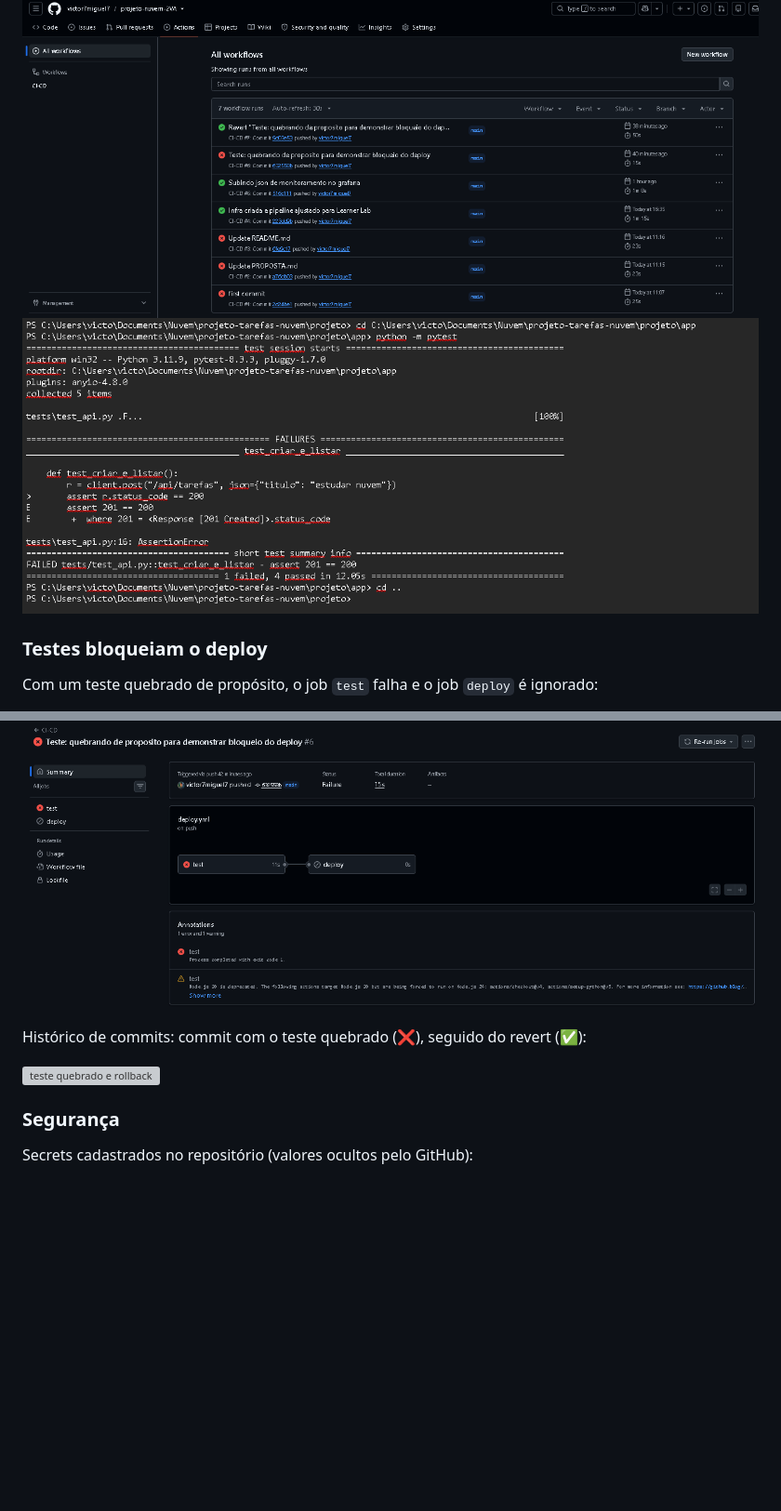
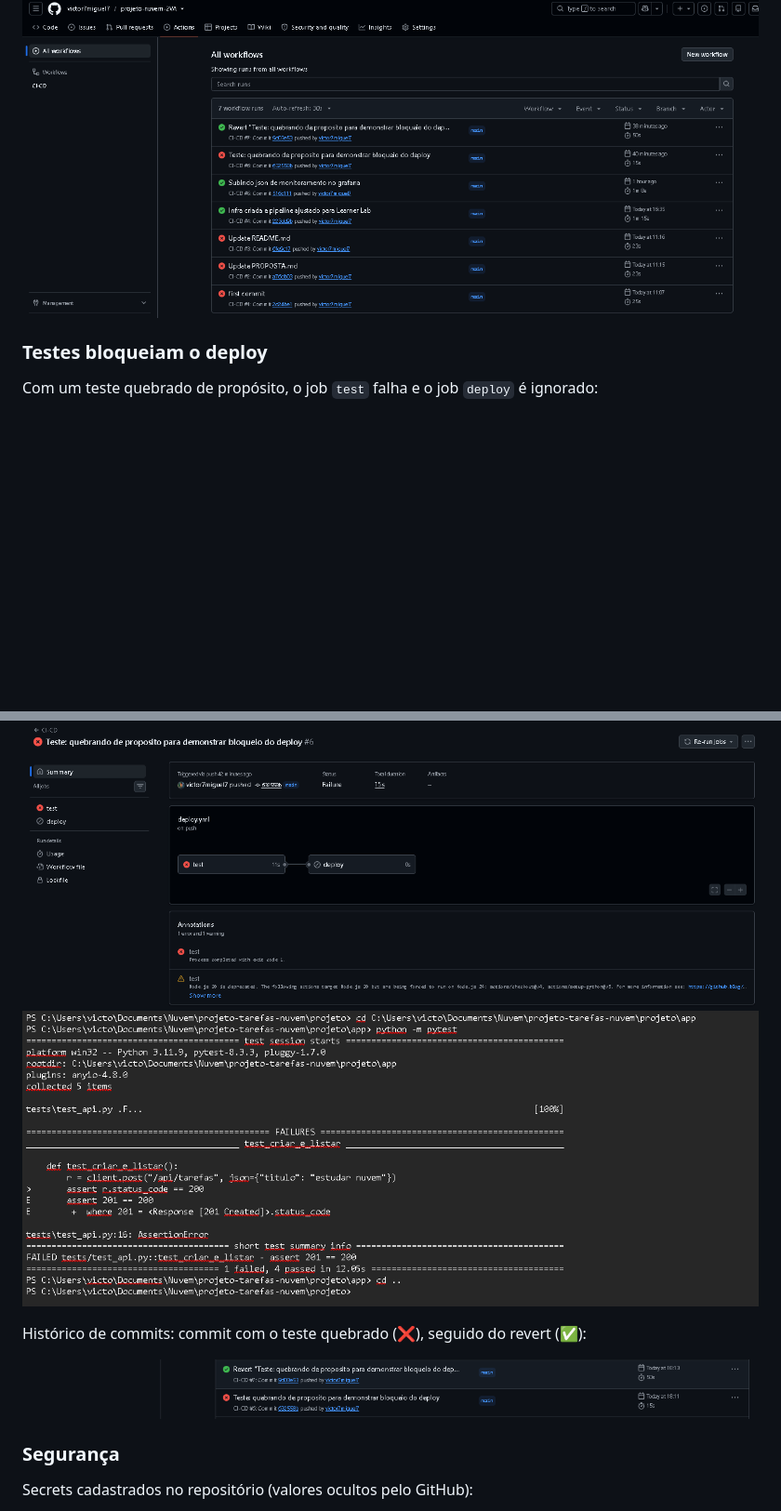
Before and after one commit to victor7miguel7/projeto-nuvem-2VA, a Markdown page: README.md, 2 parts joined by grey strips. Shown at 93% size. GitHub-like rendering; pictures changed too: docs/erro_rowback.png (added); blank space fills up the shorter version; grey boxes are pictures that could not be loaded.

Commit message:
ajuste readme

```diff
--- a/README.md
+++ b/README.md
@@ -230,17 +230,17 @@ Saída do `terraform apply`, com os 5 recursos criados:
 Execução completa e bem-sucedida (testes, build, push no ECR, deploy e health check):
 
 ![pipeline verde](docs/pipeline_ci_cd.png)
-![saída do pipeline](docs/saida_block_ci_cd_teste_maquina.png)
 
 ### Testes bloqueiam o deploy
 
 Com um teste quebrado de propósito, o job `test` falha e o job `deploy` é ignorado:
 
 ![teste falha e deploy ignorado](docs/teste_block_ci_cd.png)
+![saída do pipeline](docs/saida_block_ci_cd_teste_maquina.png)
 
 Histórico de commits: commit com o teste quebrado (❌), seguido do revert (✅):
 
-![teste quebrado e rollback](docs/test_quebrado_mais_rollback.png)
+![teste quebrado e rollback](docs/erro_rowback.png)
 
 ### Segurança
 
```
Also changed, not shown: docs/test_quebrado_mais_rowback.png (deleted).
